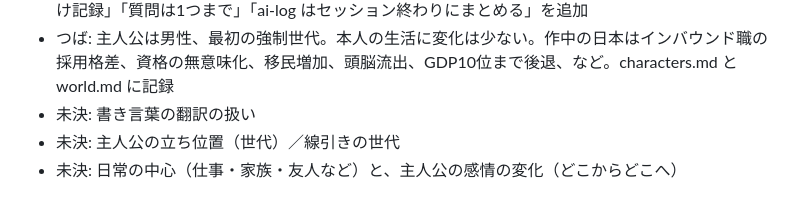
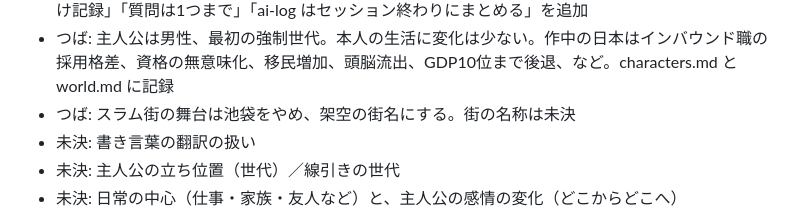
Before and after one commit to natsuaya82-crypto/viola, a Markdown page: log.md, the part around the change. Rendered like a GitHub page.

```diff
--- a/log.md
+++ b/log.md
@@ -35,6 +35,7 @@
 - 未決: 補正を持っていないのは誰か／恋愛か友情か（README は「恋愛を軸にしない」）／風刺の入れどころ
 - つば: 質問が多い、決まっていないことを毎回書かないでほしい。CLAUDE.md に「決まったことだけ記録」「質問は1つまで」「ai-log はセッション終わりにまとめる」を追加
 - つば: 主人公は男性、最初の強制世代。本人の生活に変化は少ない。作中の日本はインバウンド職の採用格差、資格の無意味化、移民増加、頭脳流出、GDP10位まで後退、など。characters.md と world.md に記録
+- つば: スラム街の舞台は池袋をやめ、架空の街名にする。街の名称は未決
 - 未決: 書き言葉の翻訳の扱い
 - 未決: 主人公の立ち位置（世代）／線引きの世代
 - 未決: 日常の中心（仕事・家族・友人など）と、主人公の感情の変化（どこからどこへ）
```
Also changed, not shown: world.md (+1 -1 lines).
